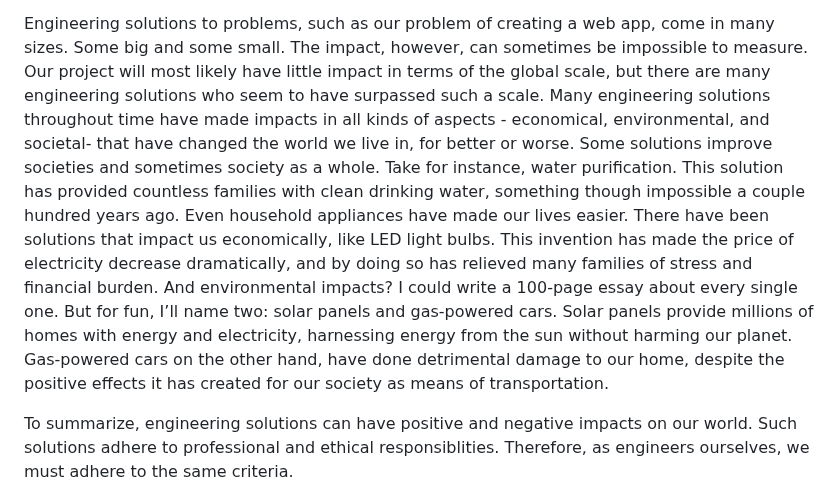
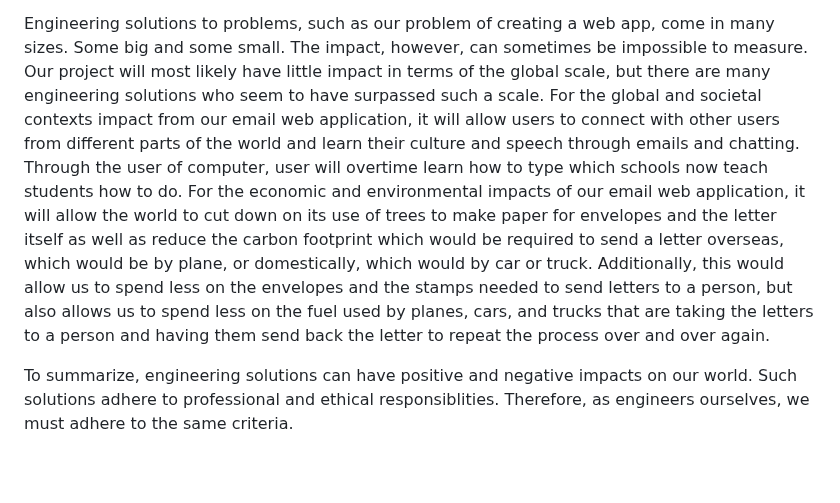
Before and after one commit to PioRomo/131-email-client, a Markdown page: ethicalimplications.md, the part around the change. Drawn GitHub-style; blank space fills up the shorter version.

```diff
--- a/ethicalimplications.md
+++ b/ethicalimplications.md
@@ -9,14 +9,7 @@
 
    Engineering solutions to problems, such as our problem of creating a web app, come in many sizes. Some big and some small. The impact, however, can
   sometimes be impossible to measure. Our project will most likely have little impact in terms of the global scale, but there are many engineering
-  solutions who seem to have surpassed such a scale. Many engineering solutions throughout time have made impacts in all kinds of aspects - economical,
-  environmental, and societal- that have changed the world we live in, for better or worse. Some solutions improve societies and sometimes society as a
-  whole. Take for instance, water purification. This solution has provided countless families with clean drinking water, something though impossible a
-  couple hundred years ago. Even household appliances have made our lives easier. There have been solutions that impact us economically, like LED light
-  bulbs. This invention has made the price of electricity decrease dramatically, and by doing so has relieved many families of stress and financial
-  burden.  And environmental impacts? I could write a 100-page essay about every single one. But for fun, I’ll name two: solar panels and gas-powered
-  cars. Solar panels provide millions of homes with energy and electricity, harnessing energy from the sun without harming our planet. Gas-powered cars
-  on the other hand, have done detrimental damage to our home, despite the positive effects it has created for our society as means of transportation.
+  solutions who seem to have surpassed such a scale. For the global and societal contexts impact from our email web application, it will allow users to connect with other users from different parts of the world and learn their culture and speech through emails and chatting. Through the user of computer, user will overtime learn how to type which schools now teach students how to do. For the economic and environmental impacts of our email web application, it will allow the world to cut down on its use of trees to make paper for envelopes and the letter itself as well as reduce the carbon footprint which would be required to send a letter overseas, which would be by plane, or domestically, which would by car or truck. Additionally, this would allow us to spend less on the envelopes and the stamps needed to send letters to a person, but also allows us to spend less on the fuel used by planes, cars, and trucks that are taking the letters to a person and having them send back the letter to repeat the process over and over again.
 
    To summarize, engineering solutions can have positive and negative impacts on our world. Such solutions adhere to professional and ethical
   responsiblities. Therefore, as engineers ourselves, we must adhere to the same criteria.
```
